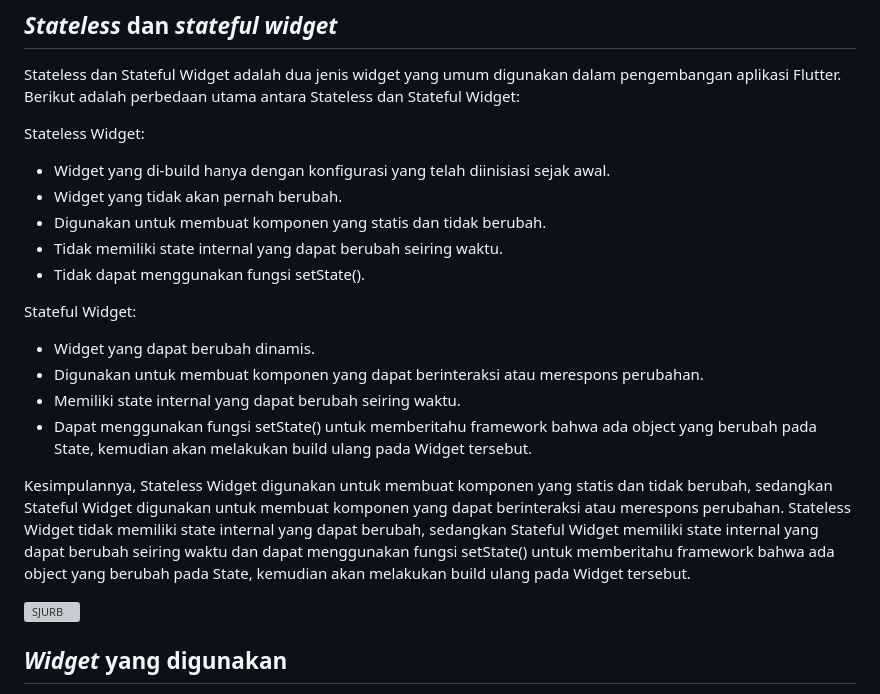
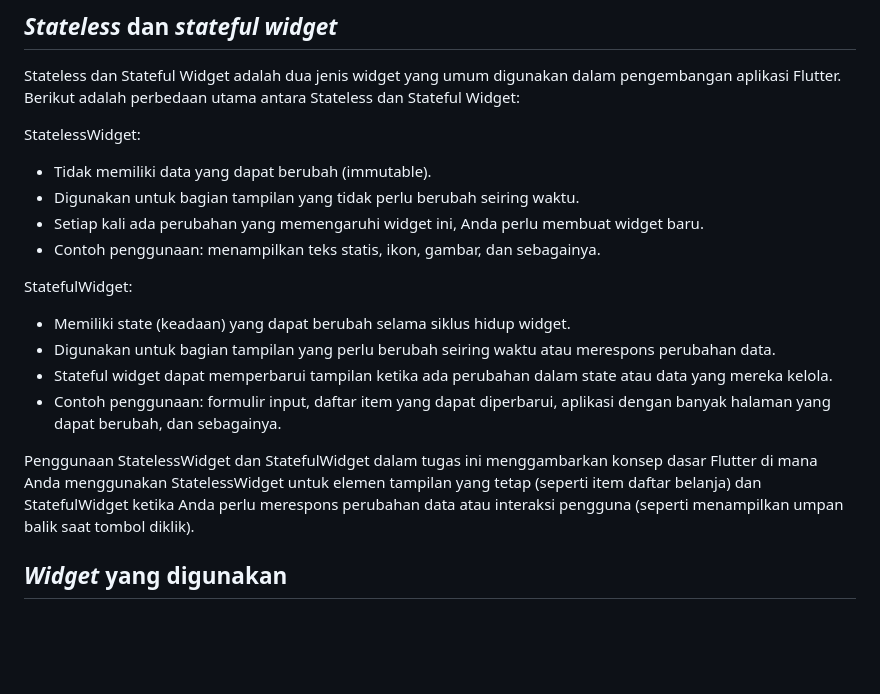
Before and after one commit to Samuelwidjaja/sawi-mobile, a Markdown page: README.md, the part around the change printed below. Rendered like a GitHub page; blank space fills up the shorter version; grey boxes are pictures that could not be loaded.

```diff
--- a/README.md
+++ b/README.md
@@ -8,22 +8,19 @@
 ## **_Stateless_ dan _stateful widget_**
 Stateless dan Stateful Widget adalah dua jenis widget yang umum digunakan dalam pengembangan aplikasi Flutter. Berikut adalah perbedaan utama antara Stateless dan Stateful Widget:
 
-Stateless Widget:
-- Widget yang di-build hanya dengan konfigurasi yang telah diinisiasi sejak awal.
-- Widget yang tidak akan pernah berubah.
-- Digunakan untuk membuat komponen yang statis dan tidak berubah.
-- Tidak memiliki state internal yang dapat berubah seiring waktu.
-- Tidak dapat menggunakan fungsi setState().
+StatelessWidget:
+- Tidak memiliki data yang dapat berubah (immutable).
+- Digunakan untuk bagian tampilan yang tidak perlu berubah seiring waktu.
+- Setiap kali ada perubahan yang memengaruhi widget ini, Anda perlu membuat widget baru.
+- Contoh penggunaan: menampilkan teks statis, ikon, gambar, dan sebagainya.
 
-Stateful Widget:
-- Widget yang dapat berubah dinamis.
-- Digunakan untuk membuat komponen yang dapat berinteraksi atau merespons perubahan.
-- Memiliki state internal yang dapat berubah seiring waktu.
-- Dapat menggunakan fungsi setState() untuk memberitahu framework bahwa ada object yang berubah pada State, kemudian akan melakukan build ulang pada Widget tersebut.
+StatefulWidget:
+- Memiliki state (keadaan) yang dapat berubah selama siklus hidup widget.
+- Digunakan untuk bagian tampilan yang perlu berubah seiring waktu atau merespons perubahan data.
+- Stateful widget dapat memperbarui tampilan ketika ada perubahan dalam state atau data yang mereka kelola.
+- Contoh penggunaan: formulir input, daftar item yang dapat diperbarui, aplikasi dengan banyak halaman yang dapat berubah, dan sebagainya.
 
-Kesimpulannya, Stateless Widget digunakan untuk membuat komponen yang statis dan tidak berubah, sedangkan Stateful Widget digunakan untuk membuat komponen yang dapat berinteraksi atau merespons perubahan. Stateless Widget tidak memiliki state internal yang dapat berubah, sedangkan Stateful Widget memiliki state internal yang dapat berubah seiring waktu dan dapat menggunakan fungsi setState() untuk memberitahu framework bahwa ada object yang berubah pada State, kemudian akan melakukan build ulang pada Widget tersebut.
-
-<img width="969" alt="SJURB" src="https://github.com/yhogaa/FragranceGate/assets/113284837/f76d4c23-398d-412e-a3bf-974c11e8f03a">
+Penggunaan StatelessWidget dan StatefulWidget dalam tugas ini menggambarkan konsep dasar Flutter di mana Anda menggunakan StatelessWidget untuk elemen tampilan yang tetap (seperti item daftar belanja) dan StatefulWidget ketika Anda perlu merespons perubahan data atau interaksi pengguna (seperti menampilkan umpan balik saat tombol diklik).
 
 ## **_Widget_ yang digunakan**
 1. **MyHomePage**: Ini adalah widget utama yang merupakan halaman beranda dari aplikasi. Ini adalah widget Stateless (tidak memiliki keadaan internal) yang akan menggambarkan tampilan beranda aplikasi.
```
Also changed, not shown: other parts of README.md (+1 -1 lines).
